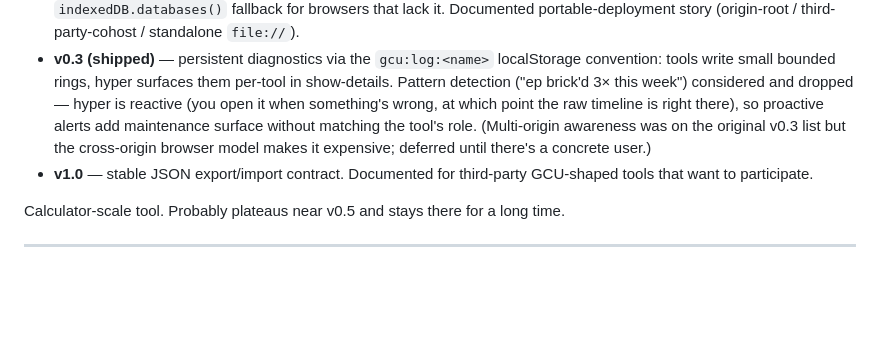
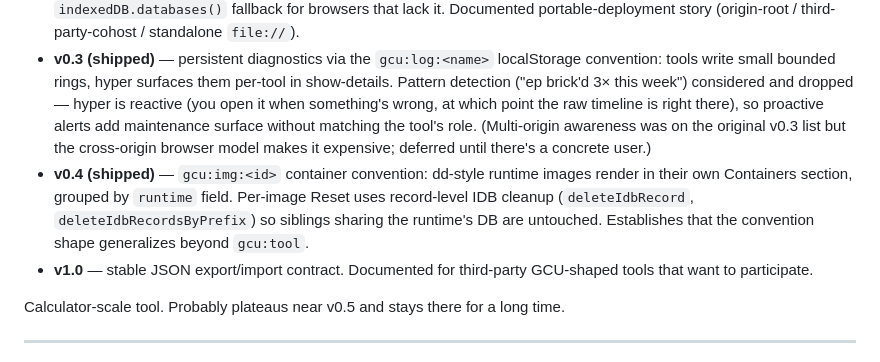
Before and after one commit to gentropic/hyper, a Markdown page: SPEC.md, the part around the change. Rendered like a GitHub page; blank space fills up the shorter version.

```diff
--- a/SPEC.md
+++ b/SPEC.md
@@ -481,6 +481,7 @@ Same trajectory shape as ep:
 - **v0.1 (shipped)** — inspector + selective clear + export + force-refresh. Single deployed artifact at `gentropic.org/hyper/`. ep adopts the `gcu:tool` announcement convention.
 - **v0.2 (shipped)** — visual storage breakdown (opt-in, gated behind a Compute button to preserve fast first-paint). `indexedDB.databases()` fallback for browsers that lack it. Documented portable-deployment story (origin-root / third-party-cohost / standalone `file://`).
 - **v0.3 (shipped)** — persistent diagnostics via the `gcu:log:<name>` localStorage convention: tools write small bounded rings, hyper surfaces them per-tool in show-details. Pattern detection ("ep brick'd 3× this week") considered and dropped — hyper is reactive (you open it when something's wrong, at which point the raw timeline is right there), so proactive alerts add maintenance surface without matching the tool's role. (Multi-origin awareness was on the original v0.3 list but the cross-origin browser model makes it expensive; deferred until there's a concrete user.)
+- **v0.4 (shipped)** — `gcu:img:<id>` container convention: dd-style runtime images render in their own Containers section, grouped by `runtime` field. Per-image Reset uses record-level IDB cleanup (`deleteIdbRecord`, `deleteIdbRecordsByPrefix`) so siblings sharing the runtime's DB are untouched. Establishes that the convention shape generalizes beyond `gcu:tool`.
 - **v1.0** — stable JSON export/import contract. Documented for third-party GCU-shaped tools that want to participate.
 
 Calculator-scale tool. Probably plateaus near v0.5 and stays there for a long time.
```
Also changed, not shown: README.md (+7 -4 lines).
